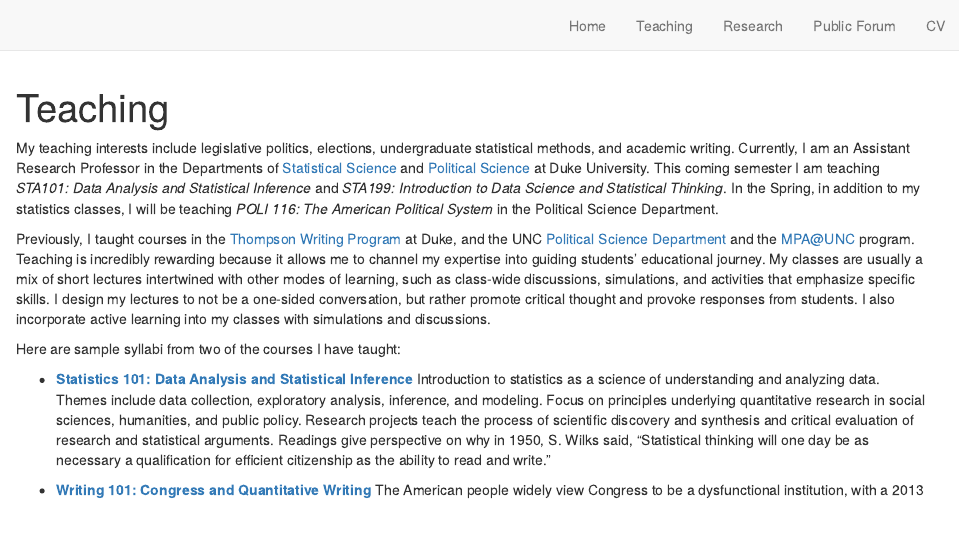
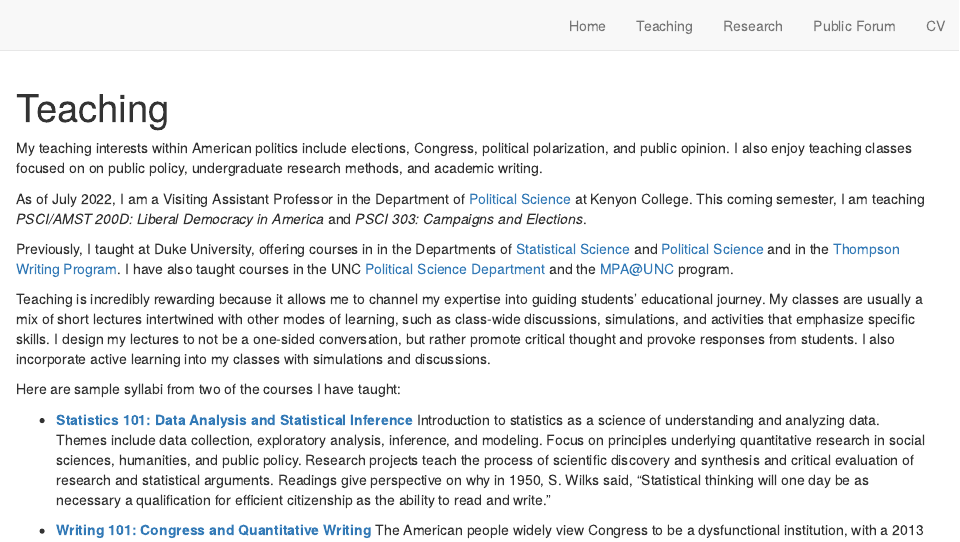
Before and after one commit to jacobfhsmith/jacobfhsmith.io, an R Markdown document (teaching.Rmd): the page in a window 1100 px wide, from its top. Rendered offline with R 4.5, knitr and Pandoc, with nearby package versions; drawn as R Markdown's standard HTML page in place of the format the file asks for.

Commit message:
Changed Teaching Page

```diff
--- a/teaching.Rmd
+++ b/teaching.Rmd
@@ -3,9 +3,13 @@ title: "Teaching"
 description: |
 ---
 
-My teaching interests include legislative politics, elections, undergraduate statistical methods, and academic writing. Currently, I am an Assistant Research Professor in the Departments of [Statistical Science](https://stat.duke.edu/) and [Political Science](https://polisci.duke.edu/) at Duke University. This coming semester I am teaching *STA101: Data Analysis and Statistical Inference* and *STA199: Introduction to Data Science and Statistical Thinking*. In the Spring, in addition to my statistics classes, I will be teaching *POLI 116: The American Political System* in the Political Science Department.
+My teaching interests within American politics include elections, Congress, political polarization, and public opinion. I also enjoy teaching classes focused on on public policy, undergraduate research methods, and academic writing.
 
-Previously, I taught courses in the [Thompson Writing Program](https://twp.duke.edu/) at Duke, and the UNC [Political Science Department](https://politicalscience.unc.edu/) and the [MPA@UNC](https://onlinempa.unc.edu/) program. Teaching is incredibly rewarding because it allows me to channel my expertise into guiding students’ educational journey. My classes are usually a mix of short lectures intertwined with other modes of learning, such as class-wide discussions, simulations, and activities that emphasize specific skills. I design my lectures to not be a one-sided conversation, but rather promote critical thought and provoke responses from students. I also incorporate active learning into my classes with simulations and discussions.
+As of July 2022, I am a Visiting Assistant Professor in the Department of [Political Science](https://www.kenyon.edu/academics/departments-and-majors/political-science/) at Kenyon College. This coming semester, I am teaching *PSCI/AMST 200D: Liberal Democracy in America* and *PSCI 303: Campaigns and Elections*.
+
+Previously, I taught at Duke University, offering courses in in the Departments of [Statistical Science](https://stat.duke.edu/) and [Political Science](https://polisci.duke.edu/) and in the [Thompson Writing Program](https://twp.duke.edu/). I have also taught courses in the UNC [Political Science Department](https://politicalscience.unc.edu/) and the [MPA@UNC](https://onlinempa.unc.edu/) program.
+
+Teaching is incredibly rewarding because it allows me to channel my expertise into guiding students’ educational journey. My classes are usually a mix of short lectures intertwined with other modes of learning, such as class-wide discussions, simulations, and activities that emphasize specific skills. I design my lectures to not be a one-sided conversation, but rather promote critical thought and provoke responses from students. I also incorporate active learning into my classes with simulations and discussions.
 
 Here are sample syllabi from two of the courses I have taught:
 
```
Also changed, not shown: search.json, teaching.html.
